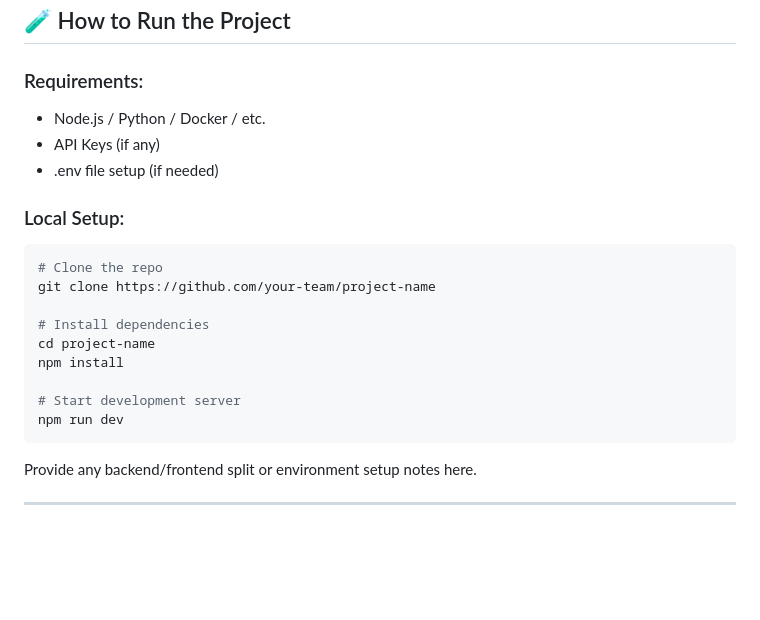
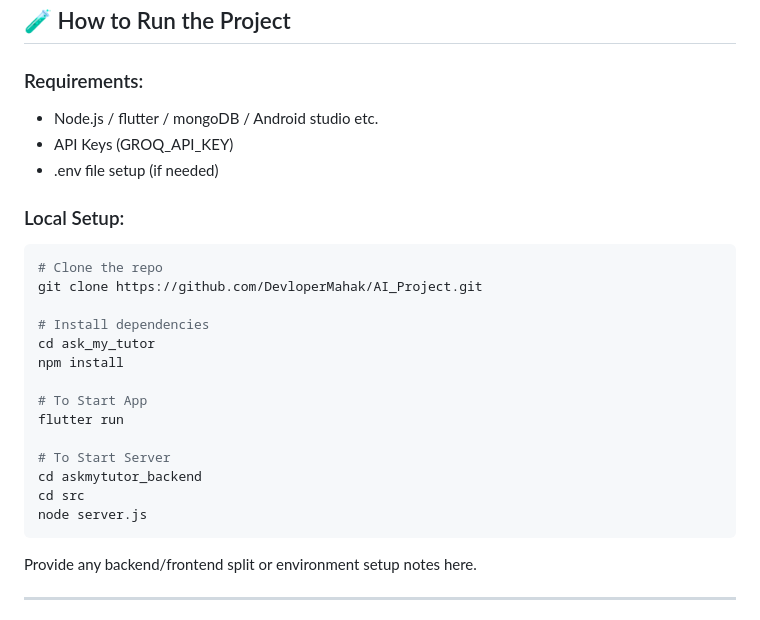
Before and after one commit to DevloperMahak/AI_Project, a Markdown page: README.md, the part around the change. GitHub-like rendering; blank space fills up the shorter version.

Commit message:
modification

````diff
--- a/README.md
+++ b/README.md
@@ -131,21 +131,26 @@ Add images, GIFs, or screenshots if helpful!
 ## 🧪 How to Run the Project
 
 ### Requirements:
-- Node.js / Python / Docker / etc.
-- API Keys (if any)
+- Node.js / flutter / mongoDB / Android studio etc.
+- API Keys (GROQ_API_KEY)
 - .env file setup (if needed)
 
 ### Local Setup:
 ```bash
 # Clone the repo
-git clone https://github.com/your-team/project-name
+git clone https://github.com/DevloperMahak/AI_Project.git
 
 # Install dependencies
-cd project-name
+cd ask_my_tutor
 npm install
 
-# Start development server
-npm run dev
+# To Start App
+flutter run
+
+# To Start Server
+cd askmytutor_backend
+cd src
+node server.js
 ```
 
 Provide any backend/frontend split or environment setup notes here.
````
